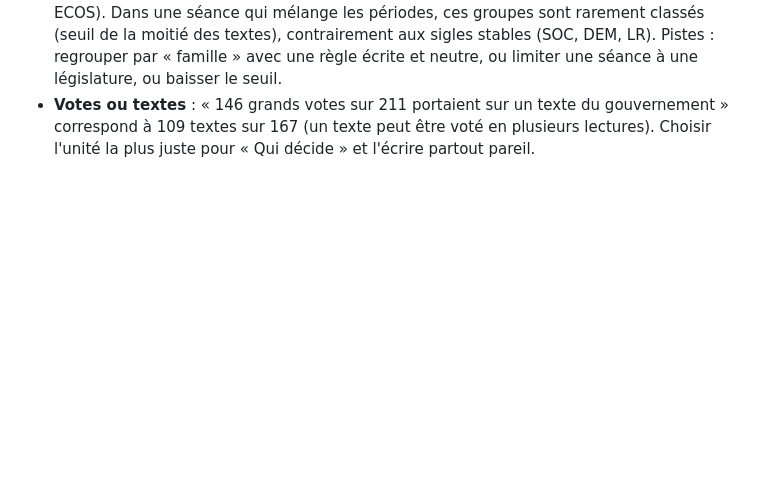
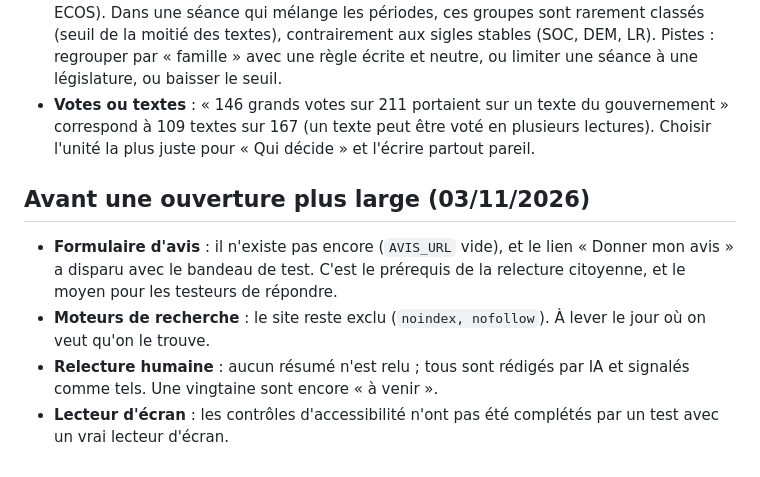
Before and after one commit to qui-a-vote-quoi/qui-a-vote-quoi.github.io, a Markdown page: EN-RESERVE.md, the part around the change. Drawn GitHub-style; blank space fills up the shorter version.

Commit message:
En réserve : ce qui reste avant une ouverture plus large
Co-Authored-By: Claude Opus 5.5 <noreply@anthropic.com>

```diff
--- a/EN-RESERVE.md
+++ b/EN-RESERVE.md
@@ -76,3 +76,10 @@ Deux audits (calculs du site, données contre l'open data) ont été faits et le
 **Questions de méthode** :
 - **Le jeu et les changements de sigle** : un même courant change de sigle d'une législature à l'autre (FI, LFI-NUPES, LFI-NFP ; LAREM, RE, EPR ; GDR, GDR-NUPES ; ECOLO, ECOS). Dans une séance qui mélange les périodes, ces groupes sont rarement classés (seuil de la moitié des textes), contrairement aux sigles stables (SOC, DEM, LR). Pistes : regrouper par « famille » avec une règle écrite et neutre, ou limiter une séance à une législature, ou baisser le seuil.
 - **Votes ou textes** : « 146 grands votes sur 211 portaient sur un texte du gouvernement » correspond à 109 textes sur 167 (un texte peut être voté en plusieurs lectures). Choisir l'unité la plus juste pour « Qui décide » et l'écrire partout pareil.
+
+## Avant une ouverture plus large (03/11/2026)
+
+- **Formulaire d'avis** : il n'existe pas encore (`AVIS_URL` vide), et le lien « Donner mon avis » a disparu avec le bandeau de test. C'est le prérequis de la relecture citoyenne, et le moyen pour les testeurs de répondre.
+- **Moteurs de recherche** : le site reste exclu (`noindex, nofollow`). À lever le jour où on veut qu'on le trouve.
+- **Relecture humaine** : aucun résumé n'est relu ; tous sont rédigés par IA et signalés comme tels. Une vingtaine sont encore « à venir ».
+- **Lecteur d'écran** : les contrôles d'accessibilité n'ont pas été complétés par un test avec un vrai lecteur d'écran.
```
